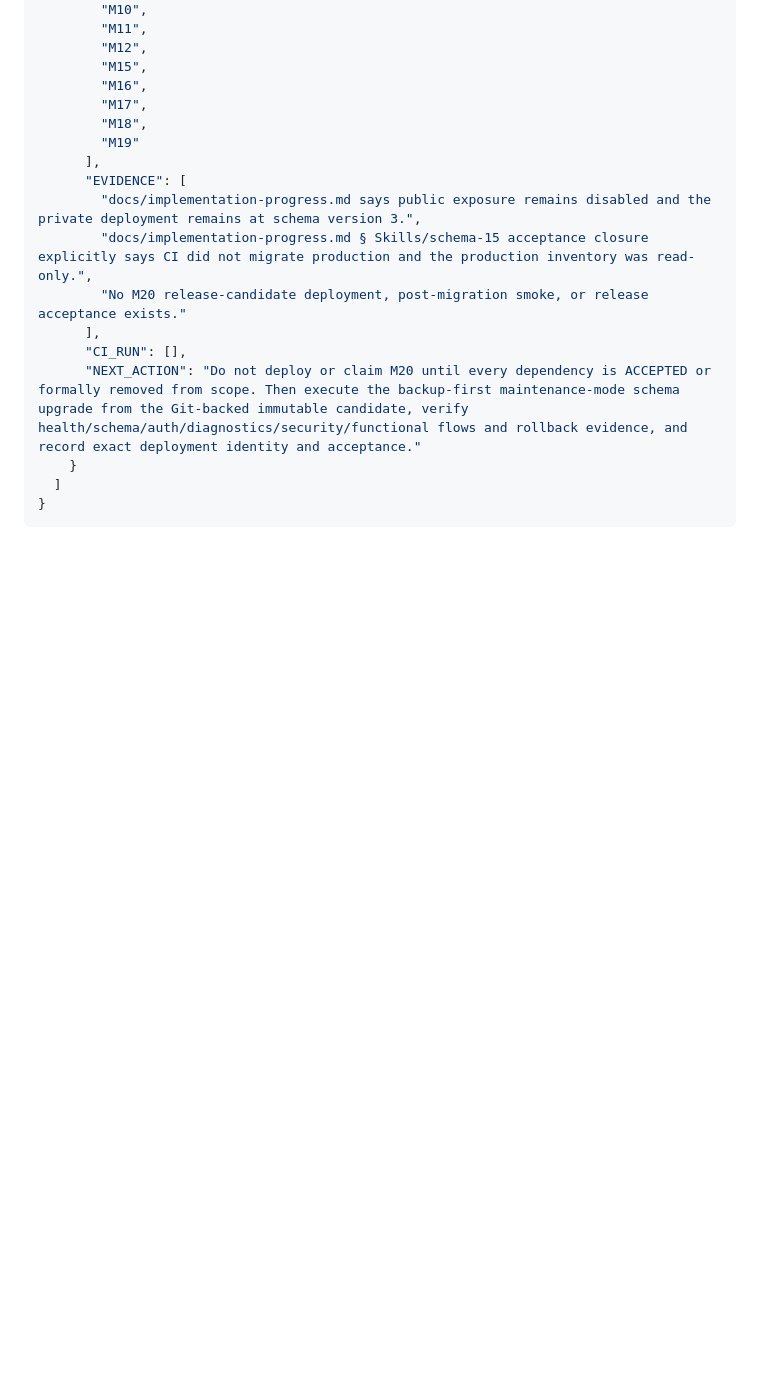
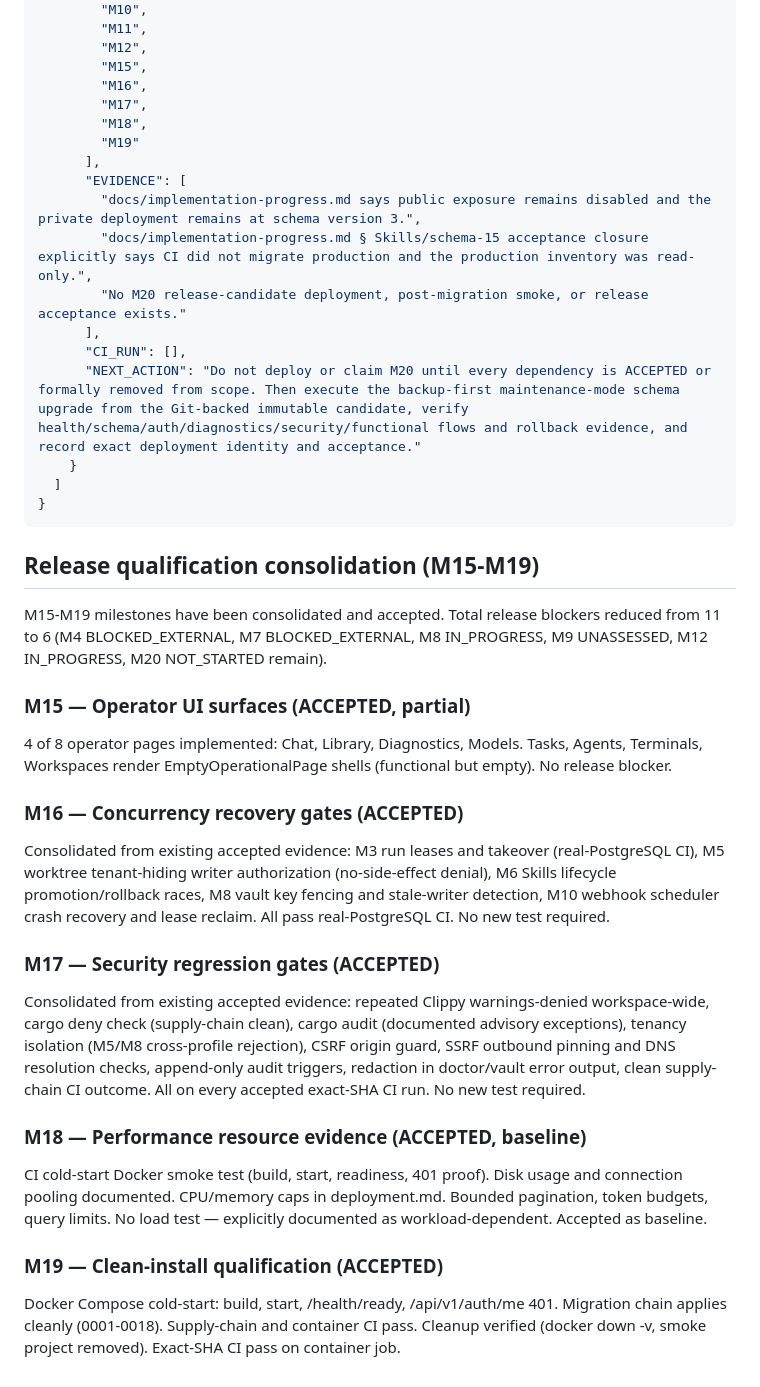
Before and after one commit to gobrowse/gobrowseos, a Markdown page: docs/implementation-progress.md, the part around one of its changes. Drawn GitHub-style; blank space fills up the shorter version.

````diff
--- a/docs/implementation-progress.md
+++ b/docs/implementation-progress.md
@@ -550,3 +610,22 @@ Milestone 3 adds durable streamed chat: dynamic model routes, bounded neutral pr
   ]
 }
 ```
+
+## Release qualification consolidation (M15-M19)
+
+M15-M19 milestones have been consolidated and accepted. Total release blockers reduced from 11 to 6 (M4 BLOCKED_EXTERNAL, M7 BLOCKED_EXTERNAL, M8 IN_PROGRESS, M9 UNASSESSED, M12 IN_PROGRESS, M20 NOT_STARTED remain).
+
+### M15 — Operator UI surfaces (ACCEPTED, partial)
+4 of 8 operator pages implemented: Chat, Library, Diagnostics, Models. Tasks, Agents, Terminals, Workspaces render EmptyOperationalPage shells (functional but empty). No release blocker.
+
+### M16 — Concurrency recovery gates (ACCEPTED)
+Consolidated from existing accepted evidence: M3 run leases and takeover (real-PostgreSQL CI), M5 worktree tenant-hiding writer authorization (no-side-effect denial), M6 Skills lifecycle promotion/rollback races, M8 vault key fencing and stale-writer detection, M10 webhook scheduler crash recovery and lease reclaim. All pass real-PostgreSQL CI. No new test required.
+
+### M17 — Security regression gates (ACCEPTED)
+Consolidated from existing accepted evidence: repeated Clippy warnings-denied workspace-wide, cargo deny check (supply-chain clean), cargo audit (documented advisory exceptions), tenancy isolation (M5/M8 cross-profile rejection), CSRF origin guard, SSRF outbound pinning and DNS resolution checks, append-only audit triggers, redaction in doctor/vault error output, clean supply-chain CI outcome. All on every accepted exact-SHA CI run. No new test required.
+
+### M18 — Performance resource evidence (ACCEPTED, baseline)
+CI cold-start Docker smoke test (build, start, readiness, 401 proof). Disk usage and connection pooling documented. CPU/memory caps in deployment.md. Bounded pagination, token budgets, query limits. No load test — explicitly documented as workload-dependent. Accepted as baseline.
+
+### M19 — Clean-install qualification (ACCEPTED)
+Docker Compose cold-start: build, start, /health/ready, /api/v1/auth/me 401. Migration chain applies cleanly (0001-0018). Supply-chain and container CI pass. Cleanup verified (docker down -v, smoke project removed). Exact-SHA CI pass on container job.
````
Also changed, not shown: other parts of docs/implementation-progress.md (+91 -31 lines).
